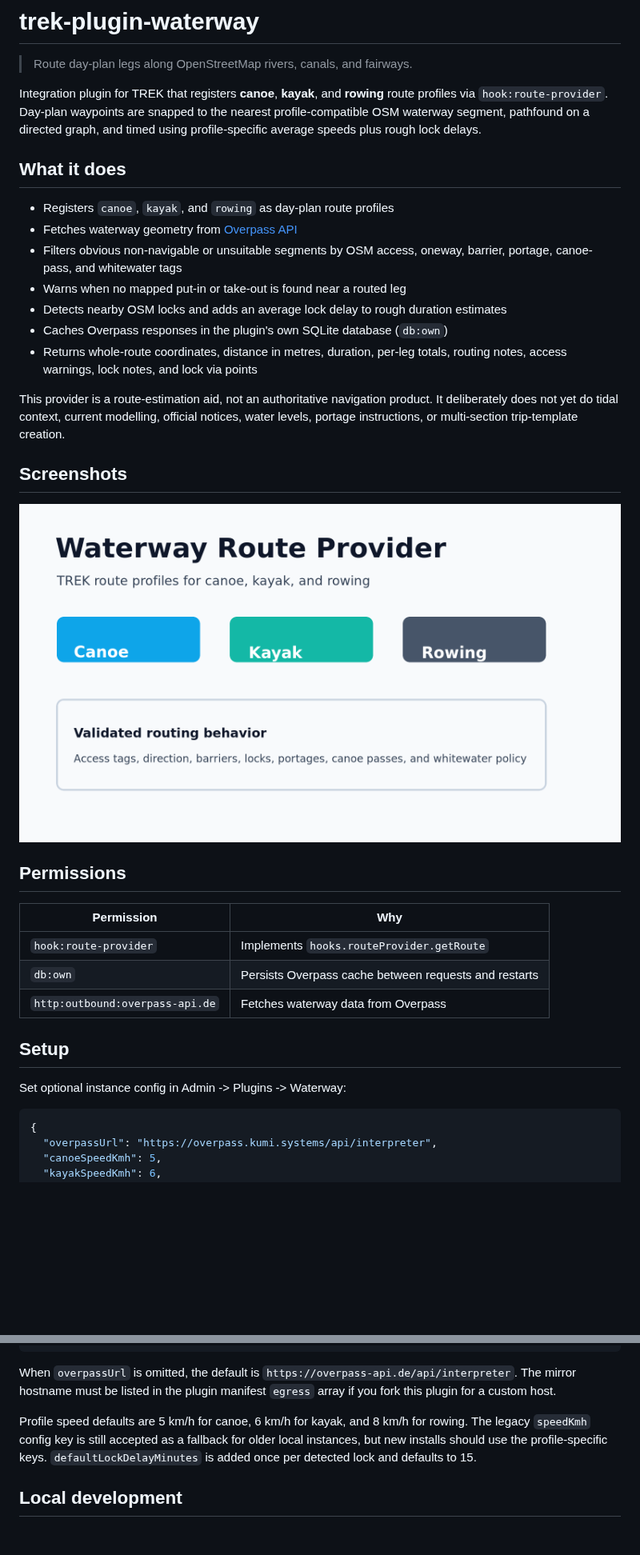
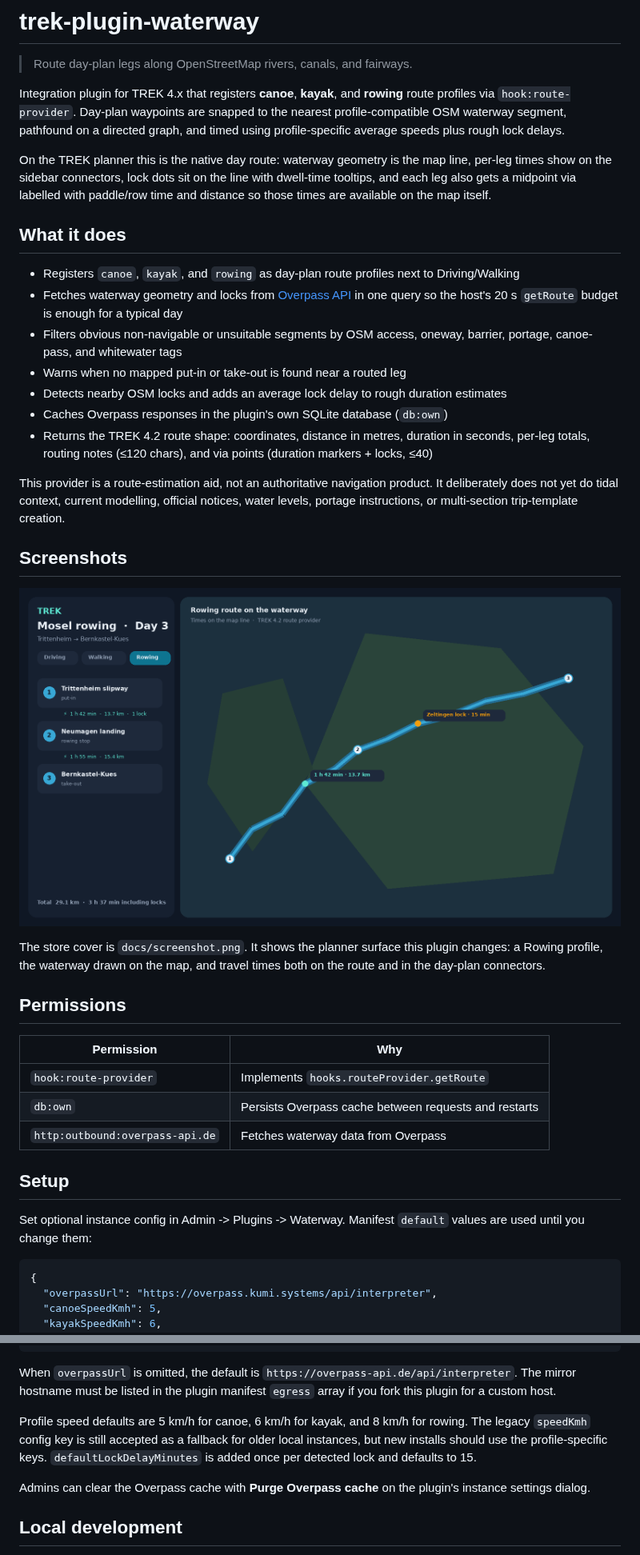
Before and after one commit to thiesmoeller/trek-plugin-waterway, a Markdown page: README.md, 2 parts joined by grey strips. Shown at 80% size. Drawn GitHub-style; pictures changed too: docs/screenshot.png; blank space fills up the shorter version.

````diff
--- a/README.md
+++ b/README.md
@@ -2,23 +2,27 @@
 
 > Route day-plan legs along OpenStreetMap rivers, canals, and fairways.
 
-Integration plugin for TREK that registers **canoe**, **kayak**, and **rowing** route profiles via `hook:route-provider`. Day-plan waypoints are snapped to the nearest profile-compatible OSM waterway segment, pathfound on a directed graph, and timed using profile-specific average speeds plus rough lock delays.
+Integration plugin for TREK 4.x that registers **canoe**, **kayak**, and **rowing** route profiles via `hook:route-provider`. Day-plan waypoints are snapped to the nearest profile-compatible OSM waterway segment, pathfound on a directed graph, and timed using profile-specific average speeds plus rough lock delays.
+
+On the TREK planner this is the native day route: waterway geometry is the map line, per-leg times show on the sidebar connectors, lock dots sit on the line with dwell-time tooltips, and each leg also gets a midpoint via labelled with paddle/row time and distance so those times are available on the map itself.
 
 ## What it does
 
-- Registers `canoe`, `kayak`, and `rowing` as day-plan route profiles
-- Fetches waterway geometry from [Overpass API](https://overpass-api.de/)
+- Registers `canoe`, `kayak`, and `rowing` as day-plan route profiles next to Driving/Walking
+- Fetches waterway geometry and locks from [Overpass API](https://overpass-api.de/) in one query so the host's 20 s `getRoute` budget is enough for a typical day
 - Filters obvious non-navigable or unsuitable segments by OSM access, oneway, barrier, portage, canoe-pass, and whitewater tags
 - Warns when no mapped put-in or take-out is found near a routed leg
 - Detects nearby OSM locks and adds an average lock delay to rough duration estimates
 - Caches Overpass responses in the plugin's own SQLite database (`db:own`)
-- Returns whole-route coordinates, distance in metres, duration, per-leg totals, routing notes, access warnings, lock notes, and lock via points
+- Returns the TREK 4.2 route shape: coordinates, distance in metres, duration in seconds, per-leg totals, routing notes (≤120 chars), and via points (duration markers + locks, ≤40)
 
 This provider is a route-estimation aid, not an authoritative navigation product. It deliberately does not yet do tidal context, current modelling, official notices, water levels, portage instructions, or multi-section trip-template creation.
 
 ## Screenshots
 
 ![Waterway route provider profile overview](./docs/screenshot.png)
+
+The store cover is `docs/screenshot.png`. It shows the planner surface this plugin changes: a Rowing profile, the waterway drawn on the map, and travel times both on the route and in the day-plan connectors.
 
 ## Permissions
 
@@ -30,7 +34,7 @@ This provider is a route-estimation aid, not an authoritative navigation product
 
 ## Setup
 
-Set optional instance config in Admin -> Plugins -> Waterway:
+Set optional instance config in Admin -> Plugins -> Waterway. Manifest `default` values are used until you change them:
 
 ```json
 {
@@ -46,5 +50,7 @@ When `overpassUrl` is omitted, the default is `https://overpass-api.de/api/inter
 
 Profile speed defaults are 5 km/h for canoe, 6 km/h for kayak, and 8 km/h for rowing. The legacy `speedKmh` config key is still accepted as a fallback for older local instances, but new installs should use the profile-specific keys. `defaultLockDelayMinutes` is added once per detected lock and defaults to 15.
 
+Admins can clear the Overpass cache with **Purge Overpass cache** on the plugin's instance settings dialog.
+
 ## Local development
 
````
Also changed, not shown: other parts of README.md (+9 -8 lines), docs/screenshots/README.md (+6 -8 lines), 15 other files.
